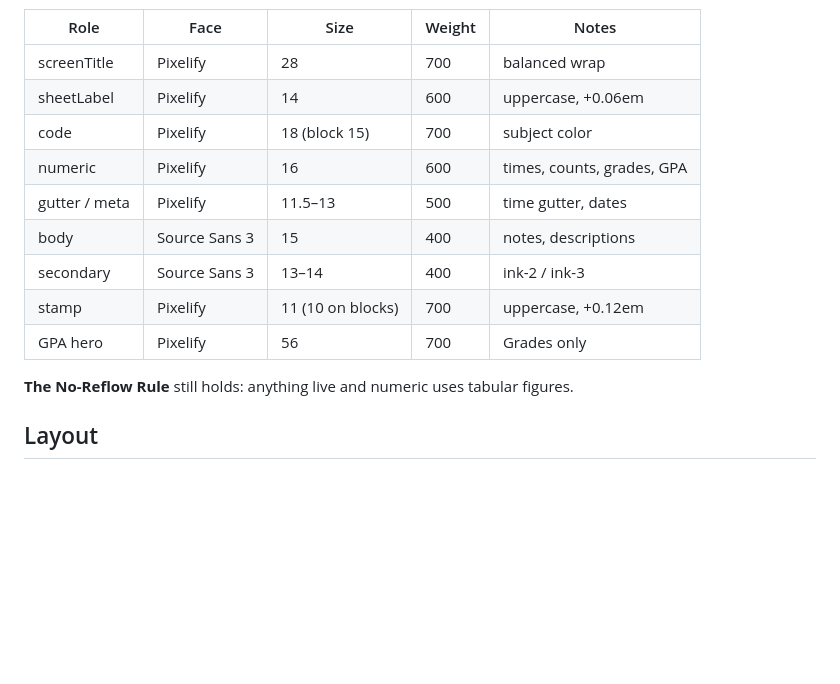
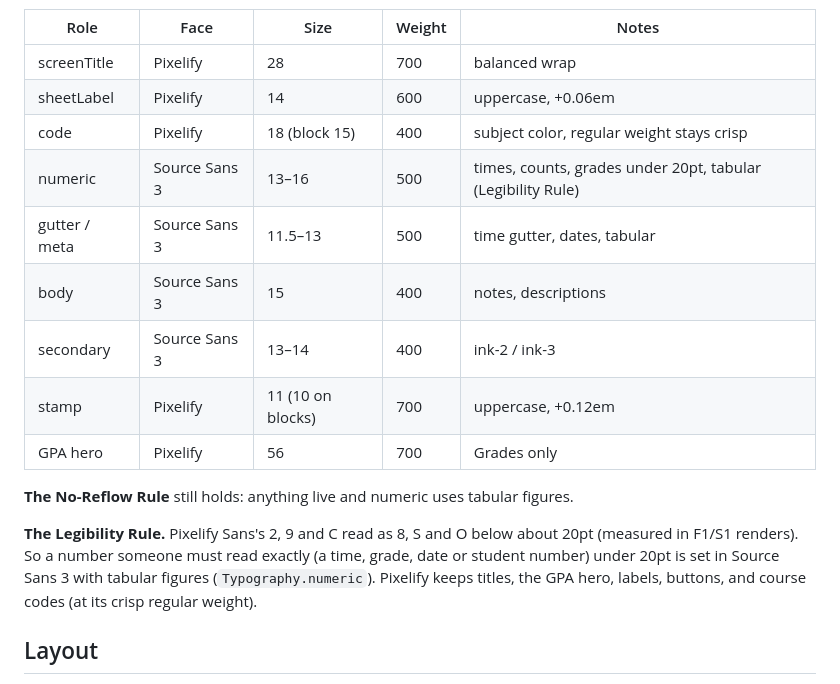
Before and after one commit to cGradying/IntPortal, a Markdown page: DESIGN.md, the part around the change. Rendered like a GitHub page; blank space fills up the shorter version.

Commit message:
docs(design): the Legibility Rule, small numbers in Source Sans 3

```diff
--- a/DESIGN.md
+++ b/DESIGN.md
@@ -198,15 +198,20 @@ It never marks importance or selection.
 |---|---|---|---|---|
 | screenTitle | Pixelify | 28 | 700 | balanced wrap |
 | sheetLabel | Pixelify | 14 | 600 | uppercase, +0.06em |
-| code | Pixelify | 18 (block 15) | 700 | subject color |
-| numeric | Pixelify | 16 | 600 | times, counts, grades, GPA |
-| gutter / meta | Pixelify | 11.5–13 | 500 | time gutter, dates |
+| code | Pixelify | 18 (block 15) | 400 | subject color, regular weight stays crisp |
+| numeric | Source Sans 3 | 13–16 | 500 | times, counts, grades under 20pt, tabular (Legibility Rule) |
+| gutter / meta | Source Sans 3 | 11.5–13 | 500 | time gutter, dates, tabular |
 | body | Source Sans 3 | 15 | 400 | notes, descriptions |
 | secondary | Source Sans 3 | 13–14 | 400 | ink-2 / ink-3 |
 | stamp | Pixelify | 11 (10 on blocks) | 700 | uppercase, +0.12em |
 | GPA hero | Pixelify | 56 | 700 | Grades only |
 
 **The No-Reflow Rule** still holds: anything live and numeric uses tabular figures.
+
+**The Legibility Rule.** Pixelify Sans's 2, 9 and C read as 8, S and O below about 20pt (measured
+in F1/S1 renders). So a number someone must read exactly (a time, grade, date or student number)
+under 20pt is set in Source Sans 3 with tabular figures (`Typography.numeric`). Pixelify keeps
+titles, the GPA hero, labels, buttons, and course codes (at its crisp regular weight).
 
 ## Layout
 
```
